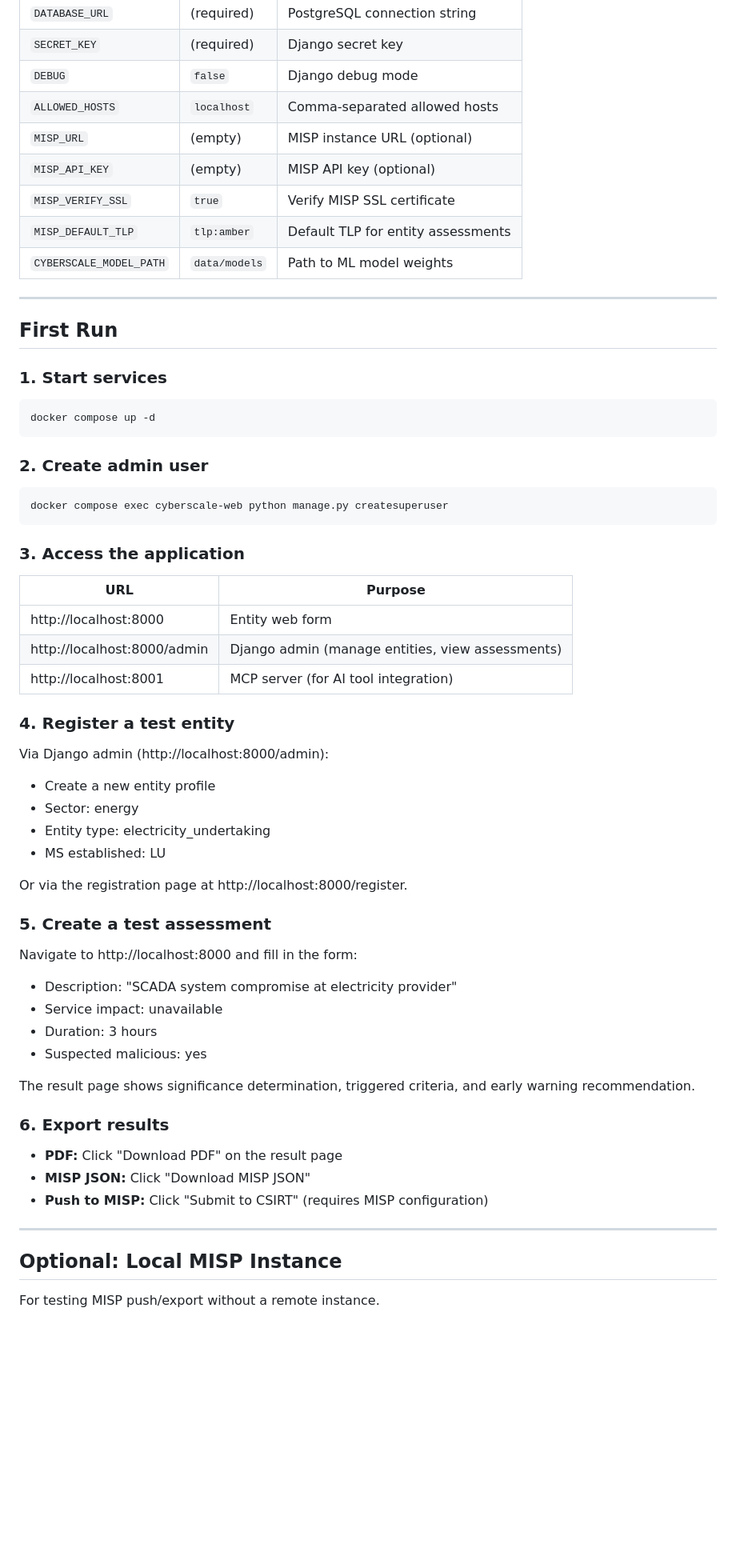
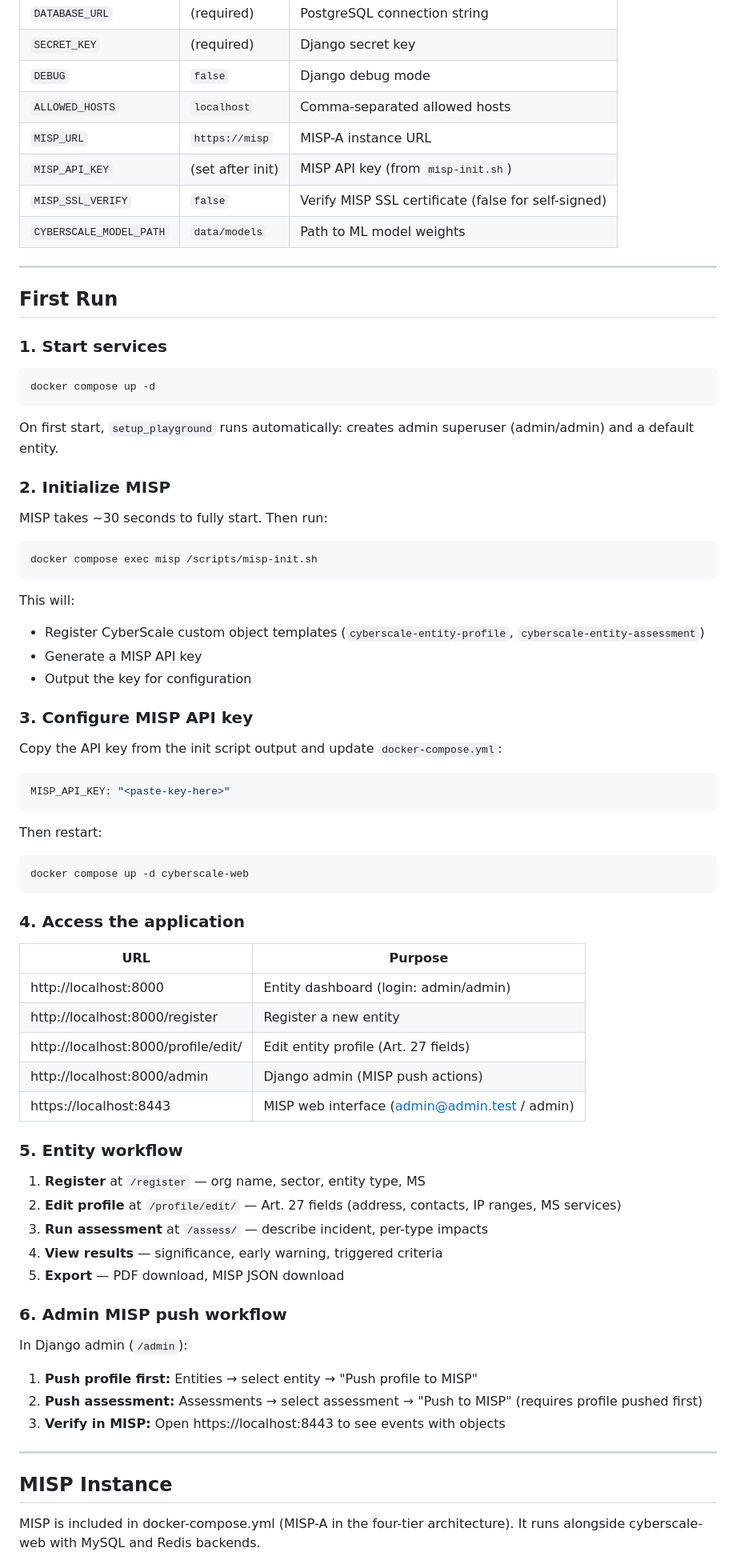
Before and after one commit to eromang/CyberScale, a Markdown page: docs/docker-playground.md, the part around one of its changes. Shown at 80% size. GitHub-like rendering; blank space fills up the shorter version.

Commit message:
docs: update docker playground guide for MISP setup automation
Co-Authored-By: Claude Opus 4.6 (1M context) <noreply@anthropic.com>

````diff
--- a/docs/docker-playground.md
+++ b/docs/docker-playground.md
@@ -81,10 +83,9 @@ Key details:
 | `SECRET_KEY` | (required) | Django secret key |
 | `DEBUG` | `false` | Django debug mode |
 | `ALLOWED_HOSTS` | `localhost` | Comma-separated allowed hosts |
-| `MISP_URL` | (empty) | MISP instance URL (optional) |
-| `MISP_API_KEY` | (empty) | MISP API key (optional) |
-| `MISP_VERIFY_SSL` | `true` | Verify MISP SSL certificate |
-| `MISP_DEFAULT_TLP` | `tlp:amber` | Default TLP for entity assessments |
+| `MISP_URL` | `https://misp` | MISP-A instance URL |
+| `MISP_API_KEY` | (set after init) | MISP API key (from `misp-init.sh`) |
+| `MISP_SSL_VERIFY` | `false` | Verify MISP SSL certificate (false for self-signed) |
 | `CYBERSCALE_MODEL_PATH` | `data/models` | Path to ML model weights |
 
 ---
@@ -97,49 +98,64 @@ Key details:
 docker compose up -d
 ```
 
-### 2. Create admin user
+On first start, `setup_playground` runs automatically: creates admin superuser (admin/admin) and a default entity.
+
+### 2. Initialize MISP
+
+MISP takes ~30 seconds to fully start. Then run:
 
 ```bash
-docker compose exec cyberscale-web python manage.py createsuperuser
+docker compose exec misp /scripts/misp-init.sh
 ```
 
-### 3. Access the application
+This will:
+- Register CyberScale custom object templates (`cyberscale-entity-profile`, `cyberscale-entity-assessment`)
+- Generate a MISP API key
+- Output the key for configuration
+
+### 3. Configure MISP API key
+
+Copy the API key from the init script output and update `docker-compose.yml`:
+
+```yaml
+MISP_API_KEY: "<paste-key-here>"
+```
+
+Then restart:
+
+```bash
+docker compose up -d cyberscale-web
+```
+
+### 4. Access the application
 
 | URL | Purpose |
 |---|---|
-| http://localhost:8000 | Entity web form |
-| http://localhost:8000/admin | Django admin (manage entities, view assessments) |
-| http://localhost:8001 | MCP server (for AI tool integration) |
+| http://localhost:8000 | Entity dashboard (login: admin/admin) |
+| http://localhost:8000/register | Register a new entity |
+| http://localhost:8000/profile/edit/ | Edit entity profile (Art. 27 fields) |
+| http://localhost:8000/admin | Django admin (MISP push actions) |
+| https://localhost:8443 | MISP web interface (admin@admin.test / admin) |
 
-### 4. Register a test entity
+### 5. Entity workflow
 
-Via Django admin (http://localhost:8000/admin):
-- Create a new entity profile
-- Sector: energy
-- Entity type: electricity_undertaking
-- MS established: LU
+1. **Register** at `/register` — org name, sector, entity type, MS
+2. **Edit profile** at `/profile/edit/` — Art. 27 fields (address, contacts, IP ranges, MS services)
+3. **Run assessment** at `/assess/` — describe incident, per-type impacts
+4. **View results** — significance, early warning, triggered criteria
+5. **Export** — PDF download, MISP JSON download
 
-Or via the registration page at http://localhost:8000/register.
+### 6. Admin MISP push workflow
 
-### 5. Create a test assessment
+In Django admin (`/admin`):
 
-Navigate to http://localhost:8000 and fill in the form:
-- Description: "SCADA system compromise at electricity provider"
-- Service impact: unavailable
-- Duration: 3 hours
-- Suspected malicious: yes
-
-The result page shows significance determination, triggered criteria, and early warning recommendation.
-
-### 6. Export results
-
-- **PDF:** Click "Download PDF" on the result page
-- **MISP JSON:** Click "Download MISP JSON"
-- **Push to MISP:** Click "Submit to CSIRT" (requires MISP configuration)
+1. **Push profile first:** Entities → select entity → "Push profile to MISP"
+2. **Push assessment:** Assessments → select assessment → "Push to MISP" (requires profile pushed first)
+3. **Verify in MISP:** Open https://localhost:8443 to see events with objects
 
 ---
 
-## Optional: Local MISP Instance
+## MISP Instance
 
-For testing MISP push/export without a remote instance.
+MISP is included in docker-compose.yml (MISP-A in the four-tier architecture). It runs alongside cyberscale-web with MySQL and Redis backends.
 
````
Also changed, not shown: other parts of docs/docker-playground.md (+47 -58 lines).
